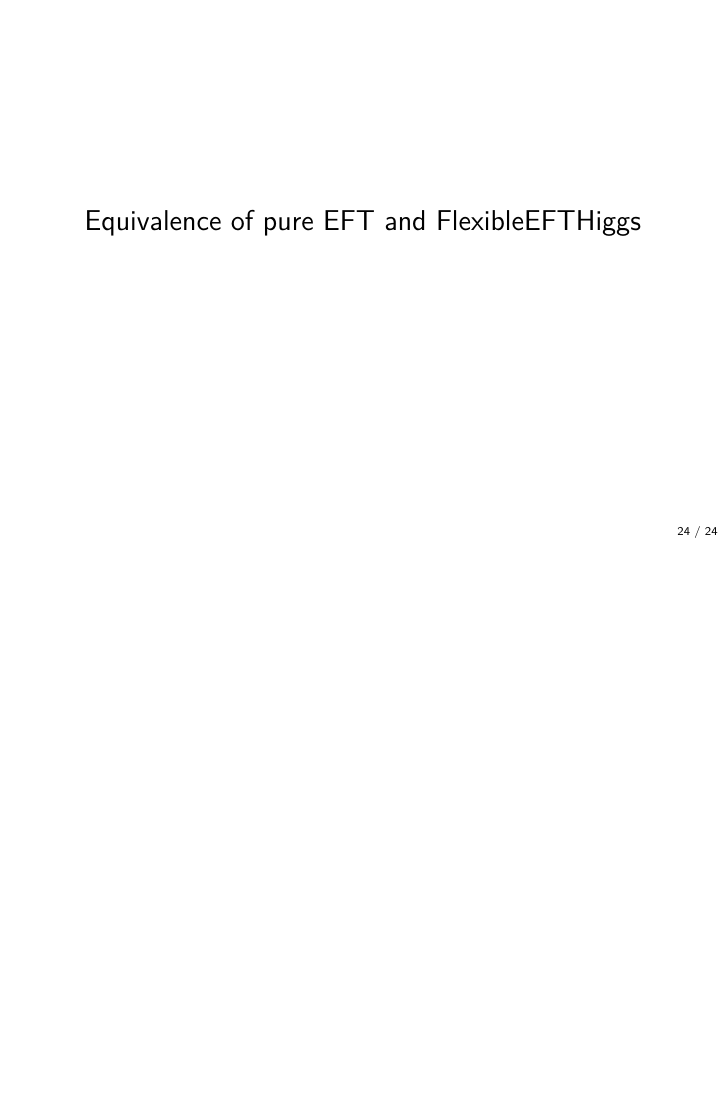
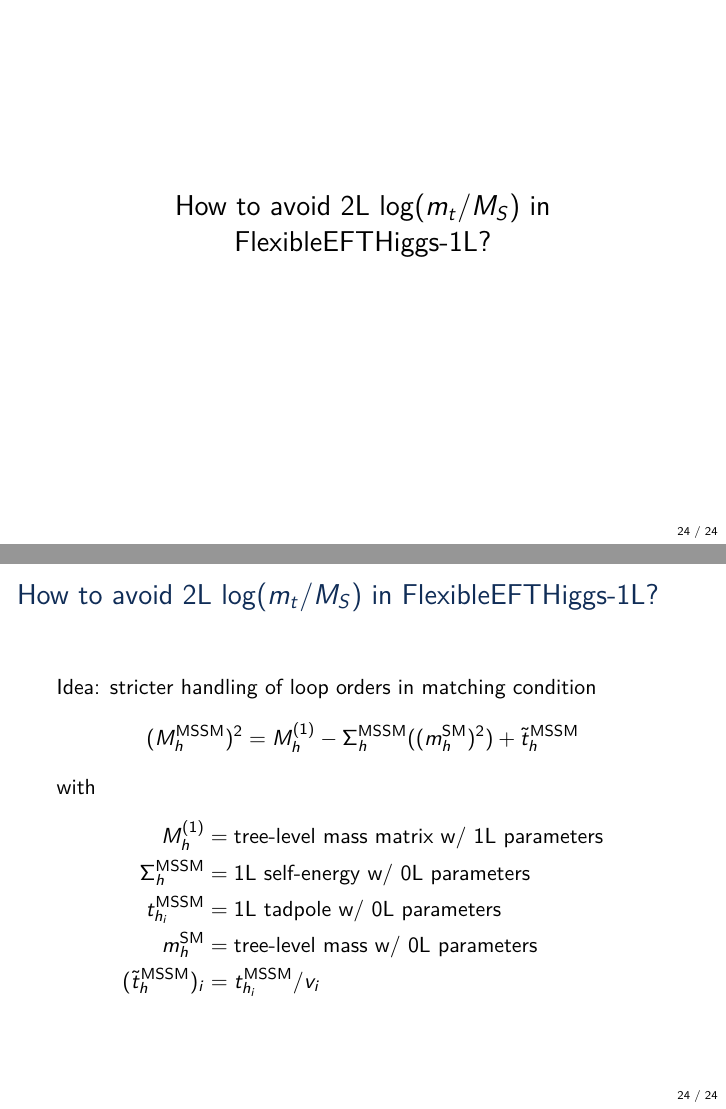
Before and after one commit to Expander/talk-olang-2018, LaTeX slides (talk.tex): page 28 of 44 before the commit and pages 28 and 29 of 46 after it, the two joined at a grey line, the shorter picture padded with empty space. Compiled offline with pdfLaTeX.

Commit message:
adding slide to explain new tower w/o large logs

```diff
--- a/talk.tex
+++ b/talk.tex
@@ -469,6 +469,30 @@
 
 \begin{frame}[noframenumbering]
   \begin{center}
+    \Large How to avoid 2L $\log(m_t/M_S)$ in FlexibleEFTHiggs-1L?
+  \end{center}
+\end{frame}
+
+\begin{frame}[noframenumbering]{How to avoid 2L $\log(m_t/M_S)$ in FlexibleEFTHiggs-1L?}
+  Idea: stricter handling of loop orders in matching condition
+  \begin{align*}
+    % (M_h^\SM)^2 &= \lambda v^2 - \Sigma^{\SM}_h((m_h^\MSSM)^2) + \frac{t_h^\SM}{v}\\
+    (M_h^\MSSM)^2 &= M_{h}^{(1)} - \Sigma^{\MSSM}_h((m_h^\SM)^2) + \tilde{t}_h^\MSSM
+  \end{align*}
+  with
+  \begin{align*}
+    M_{h}^{(1)} &= \text{tree-level mass matrix w/ 1L parameters} \\
+    \Sigma^{\MSSM}_h &= \text{1L self-energy w/ 0L parameters} \\
+    t^{\MSSM}_{h_i} &= \text{1L tadpole w/ 0L parameters} \\
+    m_h^\SM &= \text{tree-level mass w/ 0L parameters} \\
+    (\tilde{t}^{\MSSM}_h)_i &= t^{\MSSM}_{h_i} / v_i
+  \end{align*}
+\end{frame}
+
+%%%%%%%%%%%%%%%%%%%%%%%%%%%%%%%%%%%%%%%%%%
+
+\begin{frame}[noframenumbering]
+  \begin{center}
     \Large Equivalence of pure EFT and FlexibleEFTHiggs
   \end{center}
 \end{frame}
```
